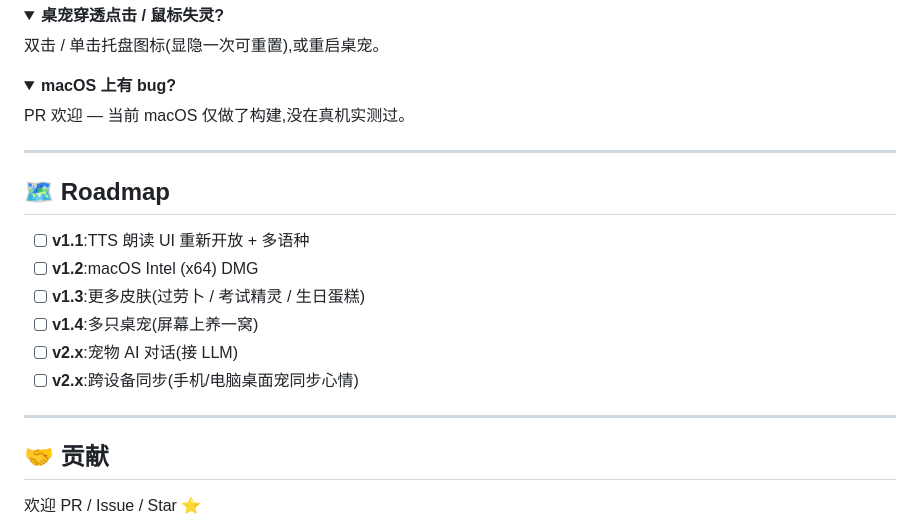
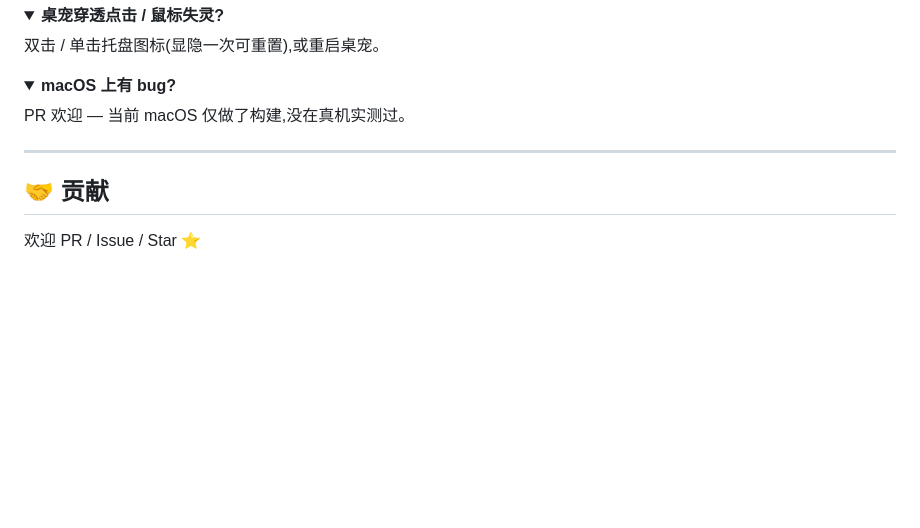
Before and after one commit to StoneSt-web/fantastic-octo-goggles, a Markdown page: README.md, the part around the change. Rendered like a GitHub page; folded sections open; blank space fills up the shorter version.

Commit message:
docs: remove roadmap section

```diff
--- a/README.md
+++ b/README.md
@@ -207,17 +207,6 @@ PR 欢迎 — 当前 macOS 仅做了构建,没在真机实测过。
 
 ---
 
-## 🗺️ Roadmap
-
-- [ ] **v1.1**:TTS 朗读 UI 重新开放 + 多语种
-- [ ] **v1.2**:macOS Intel (x64) DMG
-- [ ] **v1.3**:更多皮肤(过劳卜 / 考试精灵 / 生日蛋糕)
-- [ ] **v1.4**:多只桌宠(屏幕上养一窝)
-- [ ] **v2.x**:宠物 AI 对话(接 LLM)
-- [ ] **v2.x**:跨设备同步(手机/电脑桌面宠同步心情)
-
----
-
 ## 🤝 贡献
 
 欢迎 PR / Issue / Star ⭐
```
